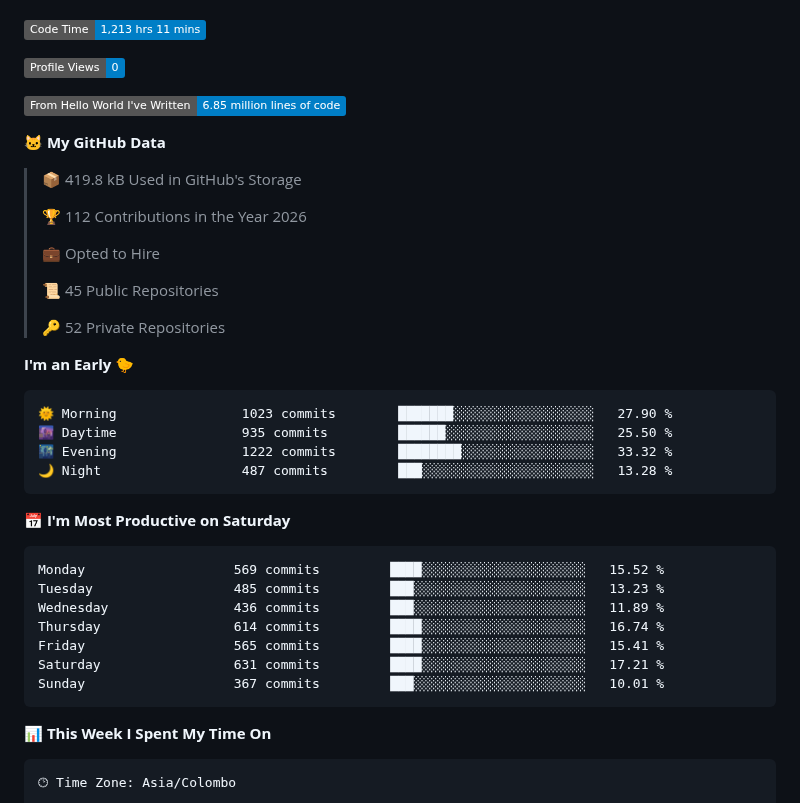
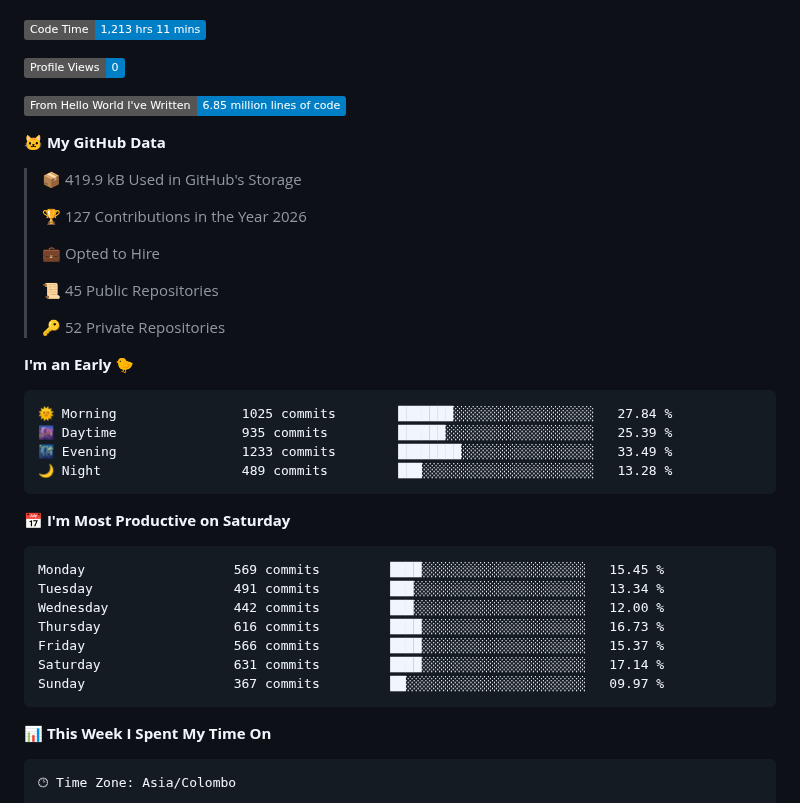
Before and after one commit to kulasinghet/kulasinghet, a Markdown page: README.md, the part around one of its changes. Rendered like a GitHub page; badges without logos.

Commit message:
Updated with Dev Metrics

````diff
--- a/README.md
+++ b/README.md
@@ -144,9 +144,9 @@ I'm currently an **Associate Software Engineer at Sysco LABS**, deeply passionat
 
 **🐱 My GitHub Data**
 
-> 📦 419.8 kB Used in GitHub's Storage
+> 📦 419.9 kB Used in GitHub's Storage
  >
-> 🏆 112 Contributions in the Year 2026
+> 🏆 127 Contributions in the Year 2026
  >
 > 💼 Opted to Hire
  >
@@ -157,21 +157,21 @@ I'm currently an **Associate Software Engineer at Sysco LABS**, deeply passionat
 **I'm an Early 🐤**
 
 ```text
-🌞 Morning                1023 commits        ███████░░░░░░░░░░░░░░░░░░   27.90 %
-🌆 Daytime                935 commits         ██████░░░░░░░░░░░░░░░░░░░   25.50 %
-🌃 Evening                1222 commits        ████████░░░░░░░░░░░░░░░░░   33.32 %
-🌙 Night                  487 commits         ███░░░░░░░░░░░░░░░░░░░░░░   13.28 %
+🌞 Morning                1025 commits        ███████░░░░░░░░░░░░░░░░░░   27.84 %
+🌆 Daytime                935 commits         ██████░░░░░░░░░░░░░░░░░░░   25.39 %
+🌃 Evening                1233 commits        ████████░░░░░░░░░░░░░░░░░   33.49 %
+🌙 Night                  489 commits         ███░░░░░░░░░░░░░░░░░░░░░░   13.28 %
 ```
 📅 **I'm Most Productive on Saturday**
 
 ```text
-Monday                   569 commits         ████░░░░░░░░░░░░░░░░░░░░░   15.52 %
-Tuesday                  485 commits         ███░░░░░░░░░░░░░░░░░░░░░░   13.23 %
-Wednesday                436 commits         ███░░░░░░░░░░░░░░░░░░░░░░   11.89 %
-Thursday                 614 commits         ████░░░░░░░░░░░░░░░░░░░░░   16.74 %
-Friday                   565 commits         ████░░░░░░░░░░░░░░░░░░░░░   15.41 %
-Saturday                 631 commits         ████░░░░░░░░░░░░░░░░░░░░░   17.21 %
-Sunday                   367 commits         ███░░░░░░░░░░░░░░░░░░░░░░   10.01 %
+Monday                   569 commits         ████░░░░░░░░░░░░░░░░░░░░░   15.45 %
+Tuesday                  491 commits         ███░░░░░░░░░░░░░░░░░░░░░░   13.34 %
+Wednesday                442 commits         ███░░░░░░░░░░░░░░░░░░░░░░   12.00 %
+Thursday                 616 commits         ████░░░░░░░░░░░░░░░░░░░░░   16.73 %
+Friday                   566 commits         ████░░░░░░░░░░░░░░░░░░░░░   15.37 %
+Saturday                 631 commits         ████░░░░░░░░░░░░░░░░░░░░░   17.14 %
+Sunday                   367 commits         ██░░░░░░░░░░░░░░░░░░░░░░░   09.97 %
 ```
 
 
````
Also changed, not shown: other parts of README.md (+1 -1 lines), assets/bar_graph.png.
